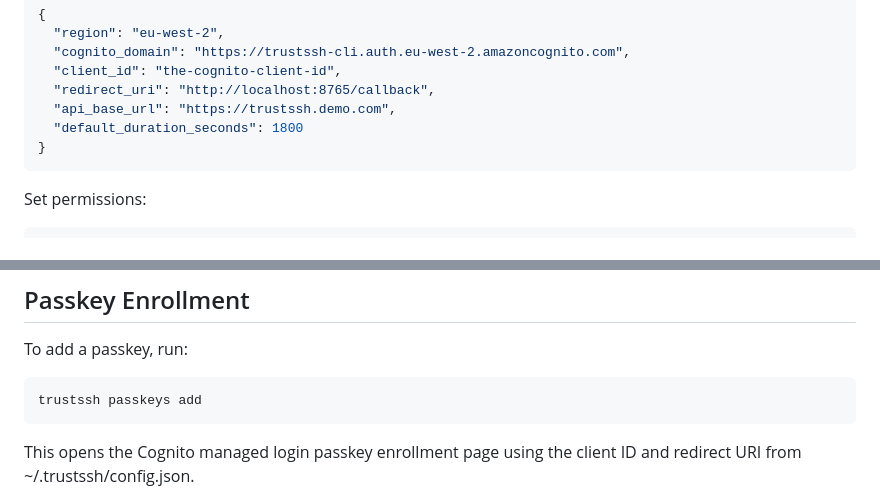
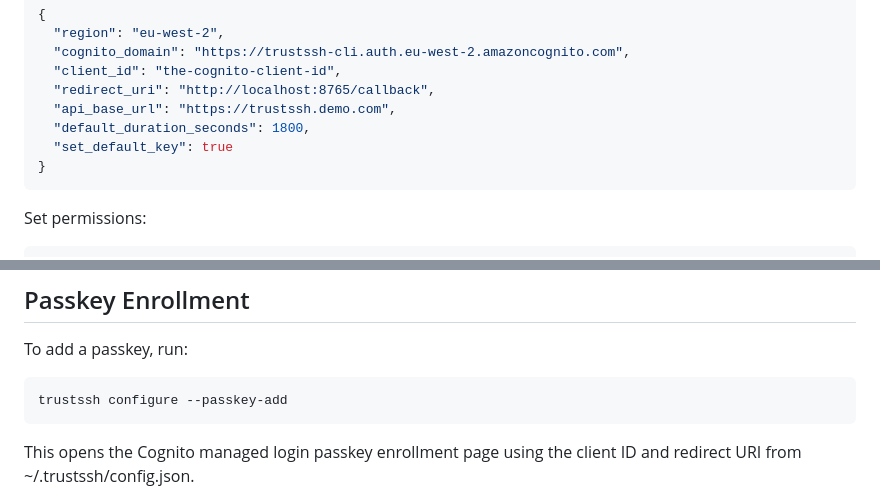
Before and after one commit to nikon-63/TrustSSH, a Markdown page: docs/cli-deployment.md, 2 parts joined by grey strips. Rendered like a GitHub page.

````diff
--- a/docs/cli-deployment.md
+++ b/docs/cli-deployment.md
@@ -87,7 +89,8 @@ You can also create `~/.trustssh/config.json` manually from Terraform outputs:
   "client_id": "the-cognito-client-id",
   "redirect_uri": "http://localhost:8765/callback",
   "api_base_url": "https://trustssh.demo.com",
-  "default_duration_seconds": 1800
+  "default_duration_seconds": 1800,
+  "set_default_key": true
 }
 ```
 
@@ -157,7 +205,7 @@ The CLI will:
 To add a passkey, run:
 
 ```bash
-trustssh passkeys add
+trustssh configure --passkey-add
 ```
 
 This opens the Cognito managed login passkey enrollment page using the
````
Also changed, not shown: other parts of docs/cli-deployment.md (+48 -1 lines), README.md (+52 -2 lines).
